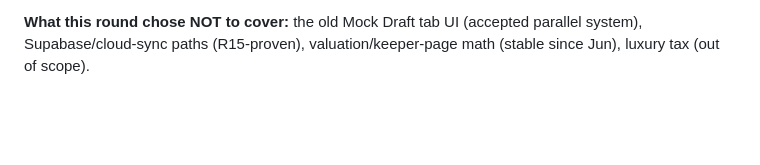
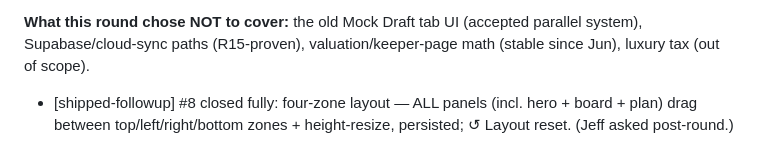
Before and after one commit to jwarshafsky/ultimate-draft, a Markdown page: .agentreview-history.md, the part around the change. Drawn GitHub-style; blank space fills up the shorter version.

Commit message:
agentreview: R16 followup note
Co-Authored-By: Claude Fable 5 <noreply@anthropic.com>

```diff
--- a/.agentreview-history.md
+++ b/.agentreview-history.md
@@ -311,3 +311,5 @@ Not a fresh agent panel — this round implemented every deferred item from Roun
 **The ONE thing this round:** the two-money-worlds seam — anything DISPLAYED must come from the same source the engine BIDS with (inflation + budgets). Both halves shipped.
 
 **What this round chose NOT to cover:** the old Mock Draft tab UI (accepted parallel system), Supabase/cloud-sync paths (R15-proven), valuation/keeper-page math (stable since Jun), luxury tax (out of scope).
+
+- [shipped-followup] #8 closed fully: four-zone layout — ALL panels (incl. hero + board + plan) drag between top/left/right/bottom zones + height-resize, persisted; ↺ Layout reset. (Jeff asked post-round.)
```
